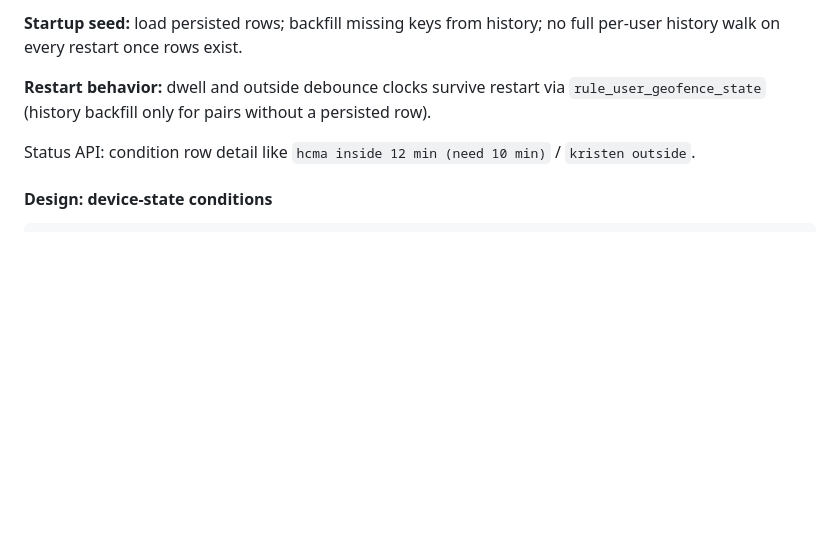
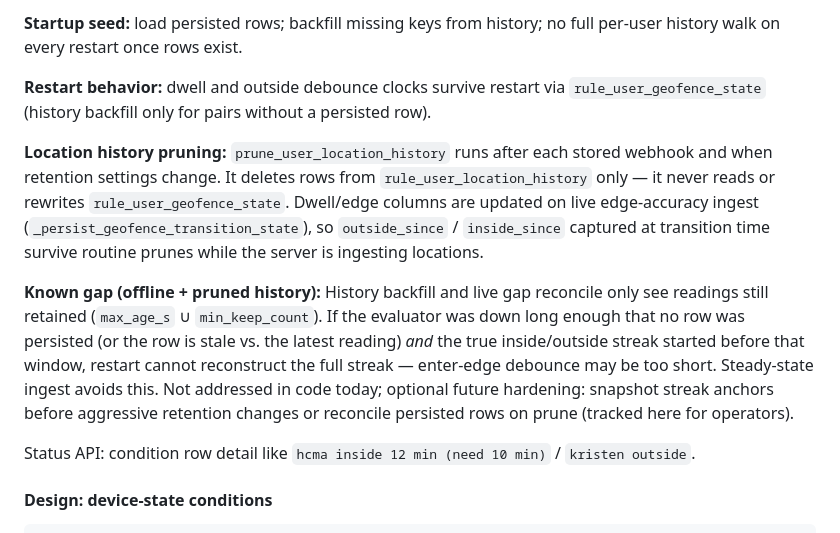
Before and after one commit to the-hcma/domesti-bot, a Markdown page: docs/RULE_ENGINE_PLAN.md, the part around the change. Drawn GitHub-style; blank space fills up the shorter version.

Commit message:
docs: note geofence state vs location-history pruning gap
Document that history prunes do not rewrite rule_user_geofence_state,
and call out the offline-plus-stale-row edge case where backfill cannot
recover streaks older than the retention window.

Co-authored-by: Cursor <cursoragent@cursor.com>

```diff
--- a/docs/RULE_ENGINE_PLAN.md
+++ b/docs/RULE_ENGINE_PLAN.md
@@ -1320,6 +1320,10 @@ True when every listed user is currently inside **and** `now - inside_since[user
 
 **Restart behavior:** dwell and outside debounce clocks survive restart via `rule_user_geofence_state` (history backfill only for pairs without a persisted row).
 
+**Location history pruning:** `prune_user_location_history` runs after each stored webhook and when retention settings change. It deletes rows from `rule_user_location_history` only — it never reads or rewrites `rule_user_geofence_state`. Dwell/edge columns are updated on live edge-accuracy ingest (`_persist_geofence_transition_state`), so `outside_since` / `inside_since` captured at transition time survive routine prunes while the server is ingesting locations.
+
+**Known gap (offline + pruned history):** History backfill and live gap reconcile only see readings still retained (`max_age_s` ∪ `min_keep_count`). If the evaluator was down long enough that no row was persisted (or the row is stale vs. the latest reading) *and* the true inside/outside streak started before that window, restart cannot reconstruct the full streak — enter-edge debounce may be too short. Steady-state ingest avoids this. Not addressed in code today; optional future hardening: snapshot streak anchors before aggressive retention changes or reconcile persisted rows on prune (tracked here for operators).
+
 Status API: condition row detail like `hcma inside 12 min (need 10 min)` / `kristen outside`.
 
 #### Design: device-state conditions
```
